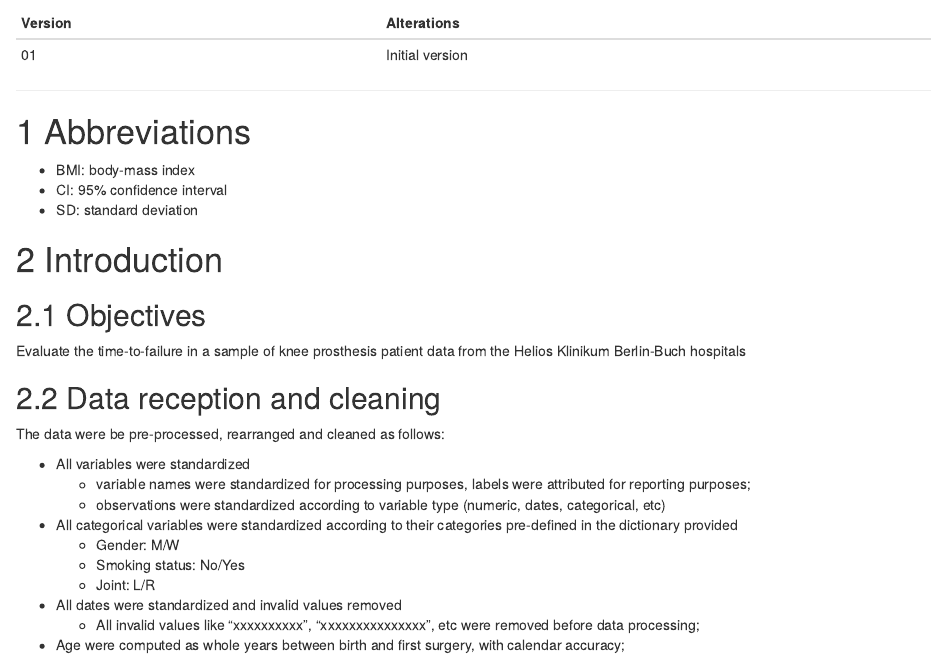
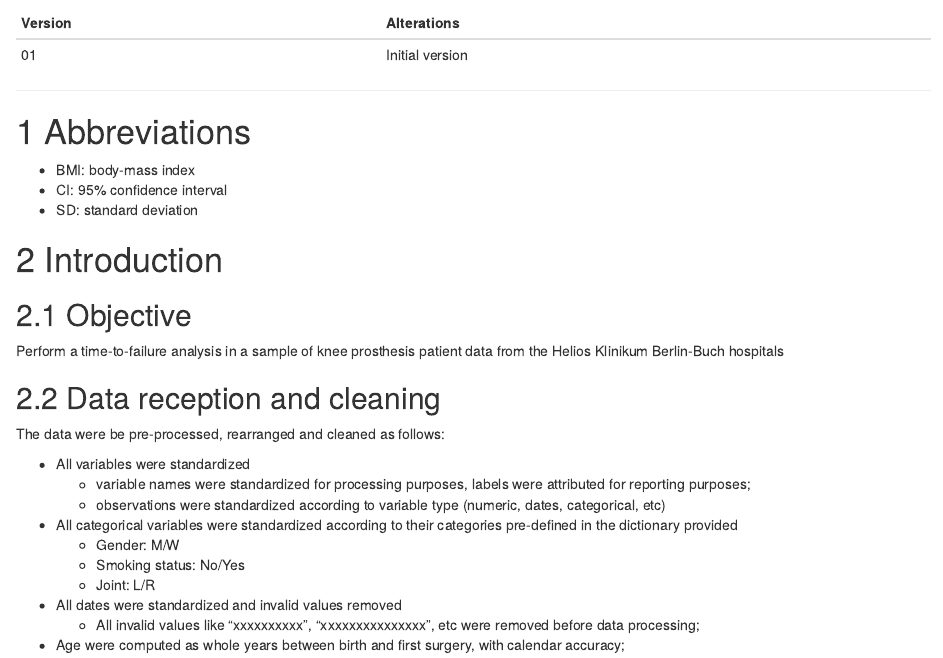
Before and after one commit to philsf-biostat/SAR-2021-002-JF, an R Markdown document (report/analise_dados_JF_2021-v01.Rmd): the page in a window 1100 px wide, from 710 px down. Rendered offline with R 4.5, knitr and Pandoc, with nearby package versions; some code elsewhere in the file could not run offline; column names are cleaned by a stand-in for the janitor package.

Commit message:
objective writing improved

```diff
--- a/report/analise_dados_JF_2021-v01.Rmd
+++ b/report/analise_dados_JF_2021-v01.Rmd
@@ -57,9 +57,9 @@ kable(history)
 
 # Introduction
 
-## Objectives
+## Objective
 
-Evaluate the time-to-failure in a sample of knee prosthesis patient data from the Helios Klinikum Berlin-Buch hospitals
+Perform a time-to-failure analysis in a sample of knee prosthesis patient data from the Helios Klinikum Berlin-Buch hospitals
 
 ## Data reception and cleaning
 
```
